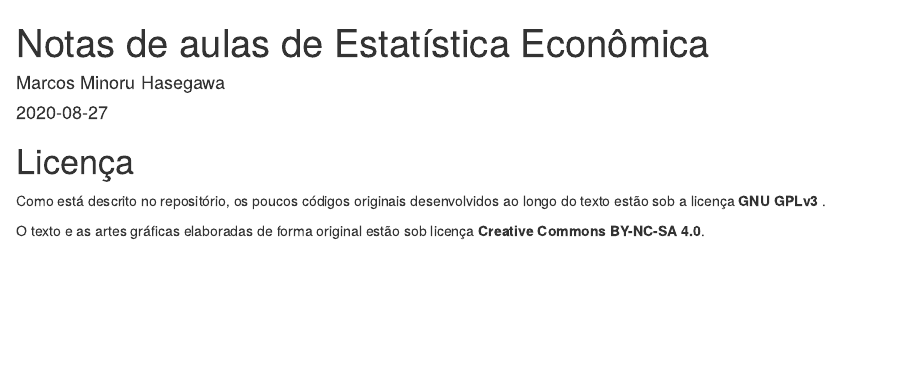
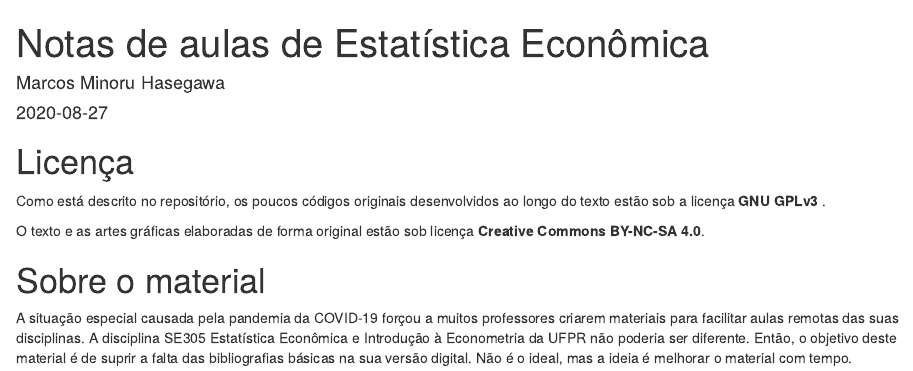
Before and after one commit to mmhasega/EstatEcon, an R Markdown document (index.Rmd): the page in a window 1100 px wide, from its top. Rendered offline with R 4.5, knitr and Pandoc, with nearby package versions; drawn as R Markdown's standard HTML page in place of the format the file asks for.

Commit message:
Colocando um texto mais descritivo na parte que na verdade seria o prefácio de um livro.

```diff
--- a/index.Rmd
+++ b/index.Rmd
@@ -33,3 +33,7 @@ options(OutDec = ",")
 Como está descrito no repositório, os poucos códigos originais desenvolvidos ao longo do texto estão sob a licença **GNU GPLv3** .
 
 O texto e as artes gráficas elaboradas de forma original estão sob licença **Creative Commons BY-NC-SA 4.0**.
+
+# Sobre o material {-}
+
+A situação especial causada pela pandemia da COVID-19 forçou a muitos professores criarem materiais para facilitar aulas remotas das suas disciplinas. A disciplina SE305 Estatística Econômica e Introdução à Econometria da UFPR não poderia ser diferente. Então, o objetivo deste material é de suprir a falta das bibliografias básicas na sua versão digital. Não é o ideal, mas a ideia é melhorar o material com tempo.
```
